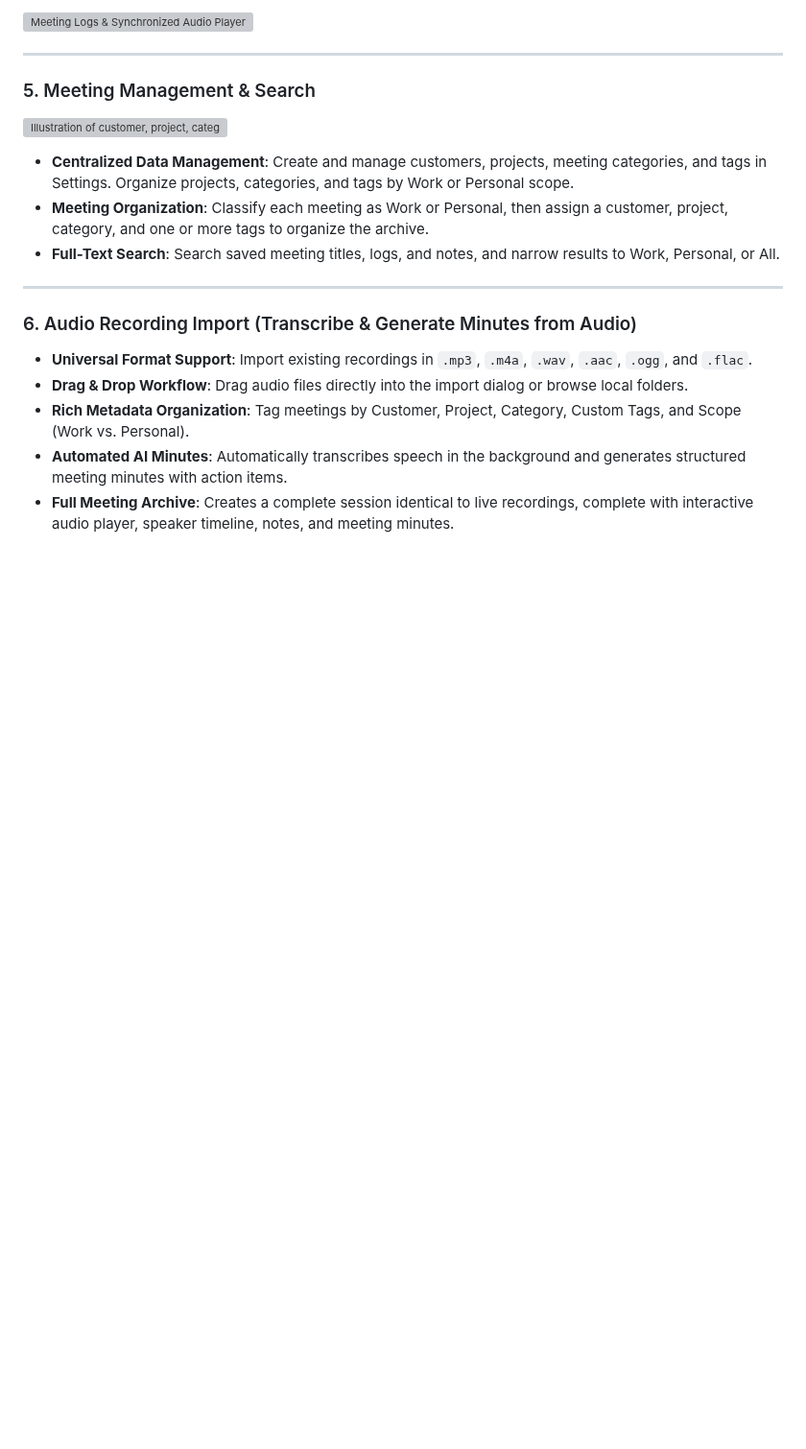
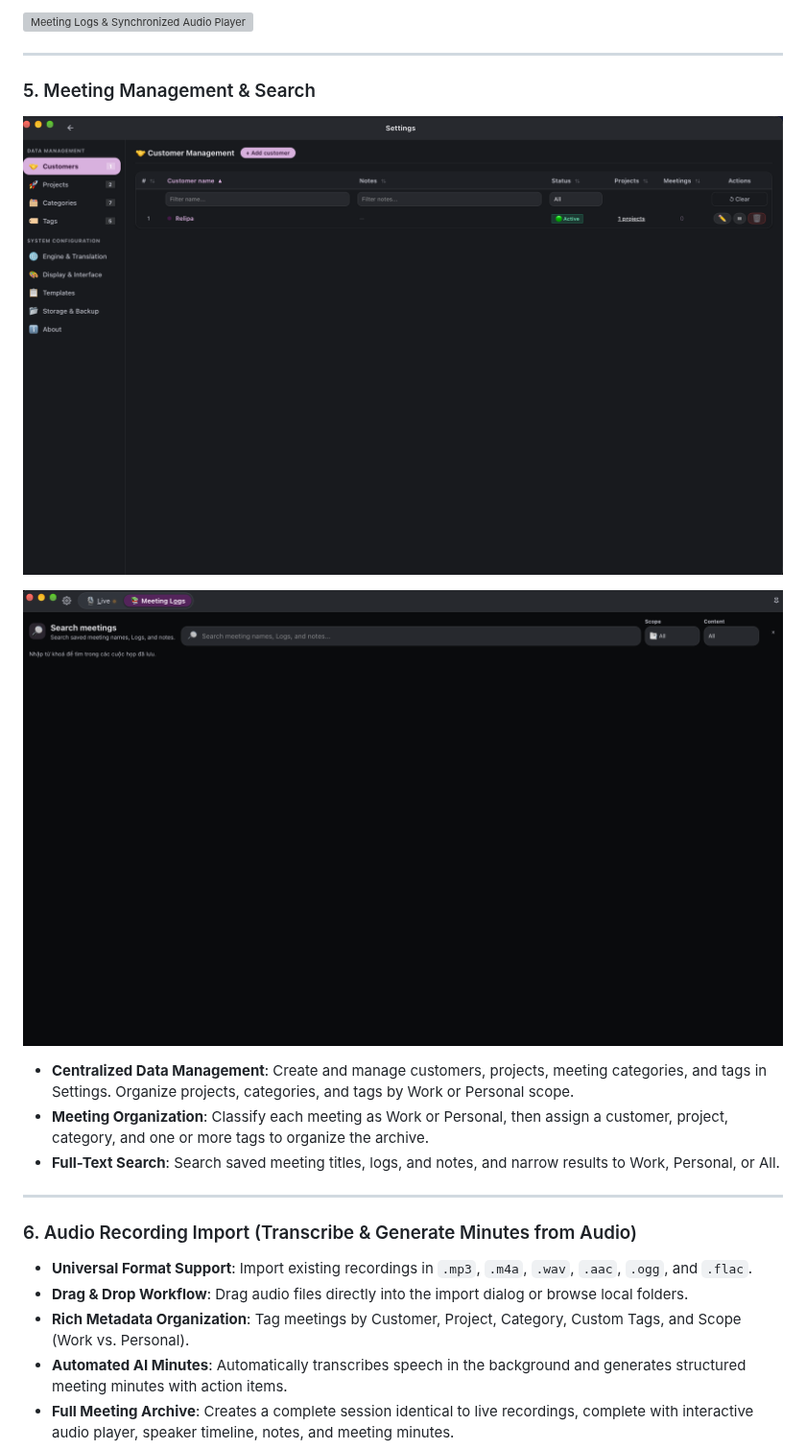
Before and after one commit to tuyennq1001/meetminder, a Markdown page: README.md, the part around the change. Shown at 96% size. Rendered like a GitHub page; pictures changed too: docs/user_manual/customer-management-dev.png (added), docs/user_manual/meeting-search-dev.png (added); blank space fills up the shorter version; grey boxes are pictures that could not be loaded.

Commit message:
docs: replace feature illustration with real screenshots

```diff
--- a/README.md
+++ b/README.md
@@ -142,7 +142,9 @@ The installer detects Apple Silicon or Intel and downloads the matching signed D
 
 ### 5. Meeting Management & Search
 
-![Illustration of customer, project, category, tag, and meeting search management](docs/user_manual/meeting-management-overview.svg)
+![Real Meet Minder Dev screenshot of customer, category, and tag management](docs/user_manual/customer-management-dev.png)
+
+![Real Meet Minder Dev screenshot of meeting search](docs/user_manual/meeting-search-dev.png)
 
 - **Centralized Data Management**: Create and manage customers, projects, meeting categories, and tags in Settings. Organize projects, categories, and tags by Work or Personal scope.
 - **Meeting Organization**: Classify each meeting as Work or Personal, then assign a customer, project, category, and one or more tags to organize the archive.
```
Also changed, not shown: README.ja.md (+3 -1 lines), README.vi.md (+3 -1 lines), 1 other file.
